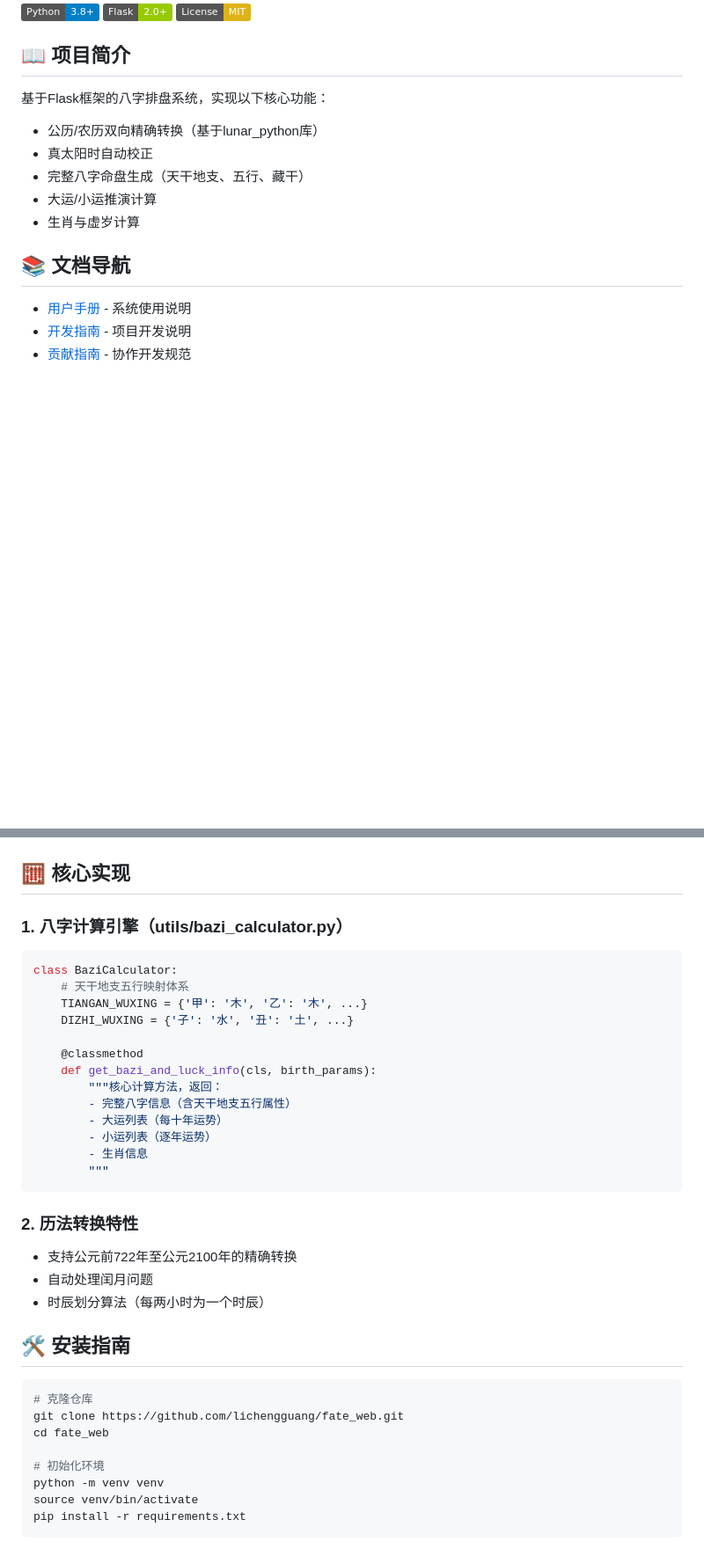
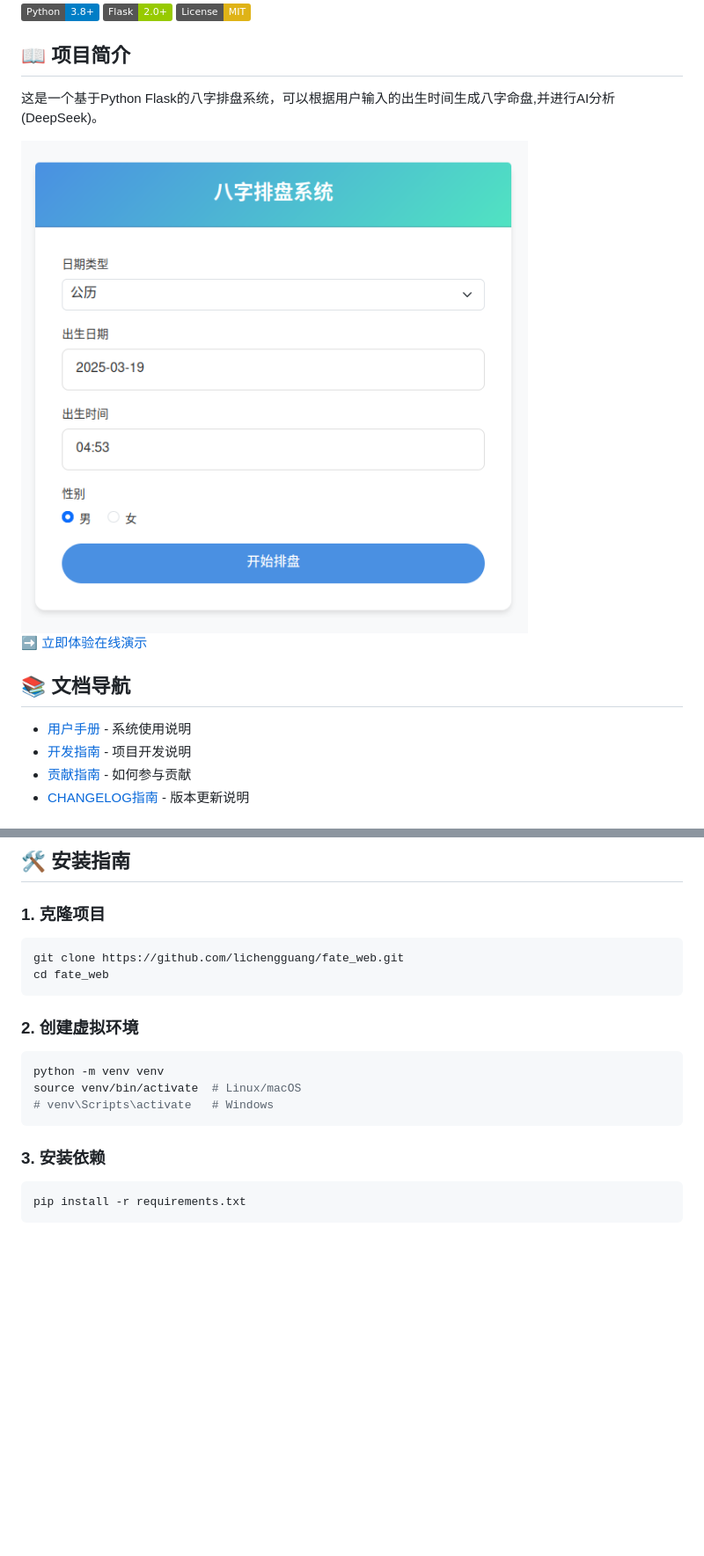
Before and after one commit to lichengguang/fate_web, a Markdown page: README.md, 2 parts joined by grey strips. Shown: that part at 88% size. Drawn GitHub-style; pictures changed too: docs/images/index_demo.png (added); badges without logos; blank space fills up the shorter version.

````diff
--- a/README.md
+++ b/README.md
@@ -5,15 +5,14 @@
 ![License](https://img.shields.io/badge/License-MIT-yellow.svg)
 
 ## 📖 项目简介
-基于Flask框架的八字排盘系统，实现以下核心功能：
-- 公历/农历双向精确转换（基于lunar_python库）
-- 真太阳时自动校正
-- 完整八字命盘生成（天干地支、五行、藏干）
-- 大运/小运推演计算
-- 生肖与虚岁计算
+这是一个基于Python Flask的八字排盘系统，可以根据用户输入的出生时间生成八字命盘,并进行AI分析(DeepSeek)。
+
+![在线演示截图](docs/images/index_demo.png)
+➡️ [立即体验在线演示](http://120.48.115.239:5000/)
 
 ## 📚 文档导航
 - [用户手册](docs/USER_GUIDE.md) - 系统使用说明
 - [开发指南](docs/DEVELOPMENT.md) - 项目开发说明
-- [贡献指南](docs/CONTRIBUTING.md) - 协作开发规范
+- [贡献指南](docs/CONTRIBUTING.md) - 如何参与贡献
+- [CHANGELOG指南](docs/CHANGELOG_GUIDE.md) - 版本更新说明
 
@@ -29,37 +34,20 @@ graph TD
+## 🛠️ 安装指南
+
+### 1. 克隆项目
+```bash
+git clone https://github.com/lichengguang/fate_web.git
+cd fate_web
 ```
 
-## 🧮 核心实现
-### 1. 八字计算引擎（utils/bazi_calculator.py）
-```python
-class BaziCalculator:
-    # 天干地支五行映射体系
-    TIANGAN_WUXING = {'甲': '木', '乙': '木', ...}
-    DIZHI_WUXING = {'子': '水', '丑': '土', ...}
-
-    @classmethod
-    def get_bazi_and_luck_info(cls, birth_params):
-        """核心计算方法，返回：
-        - 完整八字信息（含天干地支五行属性）
-        - 大运列表（每十年运势）
-        - 小运列表（逐年运势）
-        - 生肖信息
-        """
+### 2. 创建虚拟环境
+```bash
+python -m venv venv
+source venv/bin/activate  # Linux/macOS
+# venv\Scripts\activate   # Windows
 ```
 
-### 2. 历法转换特性
-- 支持公元前722年至公元2100年的精确转换
-- 自动处理闰月问题
-- 时辰划分算法（每两小时为一个时辰）
-
-## 🛠️ 安装指南
+### 3. 安装依赖
 ```bash
-# 克隆仓库
-git clone https://github.com/lichengguang/fate_web.git
-cd fate_web
-
-# 初始化环境
-python -m venv venv
-source venv/bin/activate
 pip install -r requirements.txt
 ```
 
````
Also changed, not shown: other parts of README.md (+68 -35 lines).
